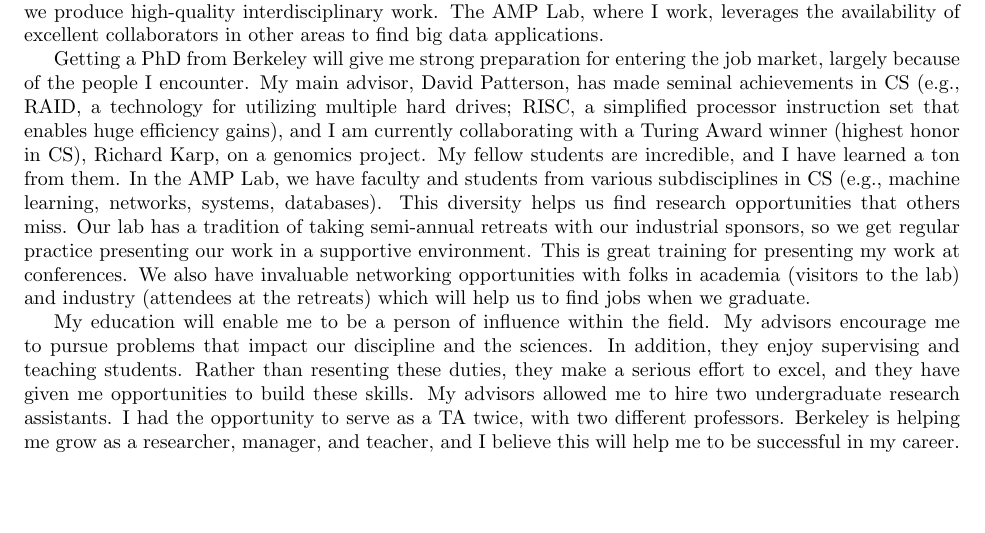
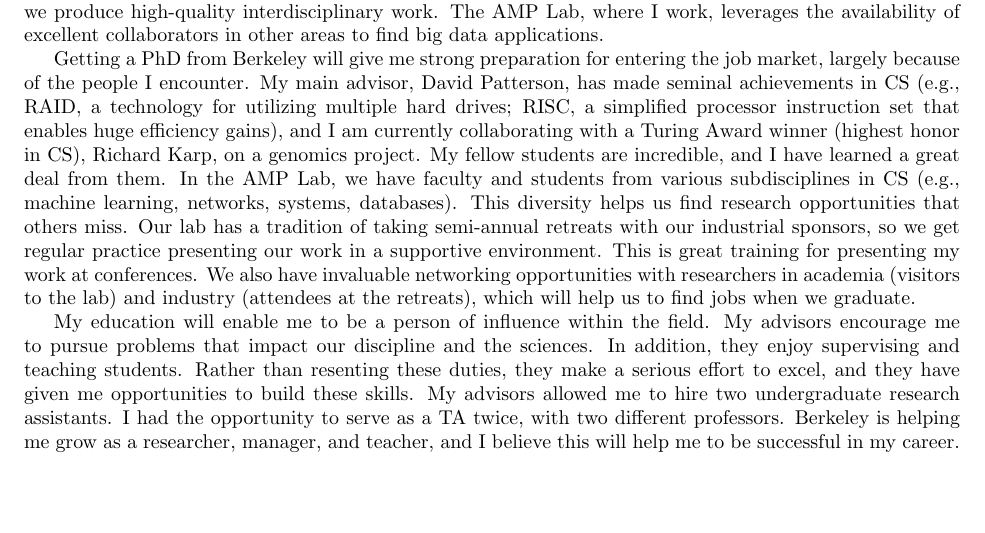
Before and after one commit to kristalcurtis/harveyfellows, a LaTeX document (essay5.tex): part of the page, cut so that both start at the same text. Compiled offline with pdfLaTeX.

Commit message:
remove some informal diction from essay 5

```diff
--- a/essay5.tex
+++ b/essay5.tex
@@ -20,12 +20,12 @@
 
 Getting a PhD from Berkeley will give me strong preparation for entering the job market, largely because of the people I encounter.
 My main advisor, David Patterson, has made seminal achievements in CS (e.g., RAID, a technology for utilizing multiple hard drives; RISC, a simplified processor instruction set that enables huge efficiency gains), and I am currently collaborating with a Turing Award winner (highest honor in CS), Richard Karp, on a genomics project.
-My fellow students are incredible, and I have learned a ton from them.
+My fellow students are incredible, and I have learned a great deal from them.
 In the AMP Lab, we have faculty and students from various subdisciplines in CS (e.g., machine learning, networks, systems, databases).
 This diversity helps us find research opportunities that others miss.
 Our lab has a tradition of taking semi-annual retreats with our industrial sponsors, so we get regular practice presenting our work in a supportive environment.
 This is great training for presenting my work at conferences.
-We also have invaluable networking opportunities with folks in academia (visitors to the lab) and industry (attendees at the retreats) which will help us to find jobs when we graduate.
+We also have invaluable networking opportunities with researchers in academia (visitors to the lab) and industry (attendees at the retreats), which will help us to find jobs when we graduate.
 
 My education will enable me to be a person of influence within the field.
 My advisors encourage me to pursue problems that impact our discipline and the sciences.
```
